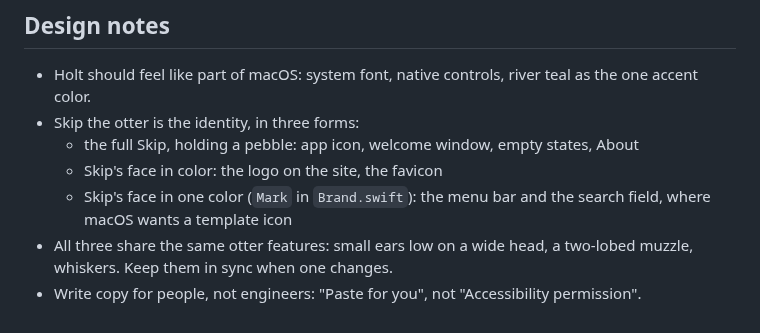
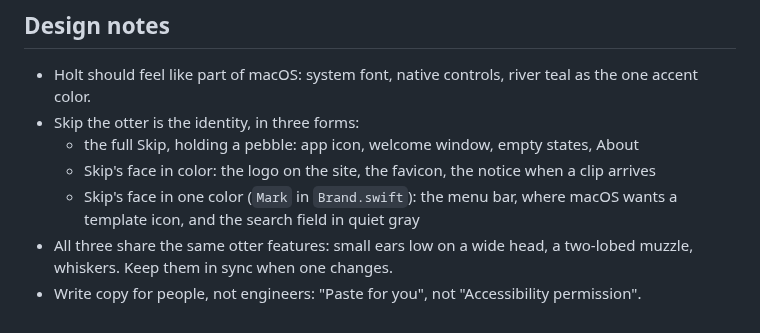
Before and after one commit to snowztech/holt, a Markdown page: CONTRIBUTING.md, the part around the change. Rendered like a GitHub page.

Commit message:
feat: quiet mark in the search field, skip in color on the arrival notice

```diff
--- a/CONTRIBUTING.md
+++ b/CONTRIBUTING.md
@@ -81,7 +81,7 @@ CI runs lint, tests and a full app build on every pull request.
 - Holt should feel like part of macOS: system font, native controls, river teal as the one accent color.
 - Skip the otter is the identity, in three forms:
   - the full Skip, holding a pebble: app icon, welcome window, empty states, About
-  - Skip's face in color: the logo on the site, the favicon
-  - Skip's face in one color (`Mark` in `Brand.swift`): the menu bar and the search field, where macOS wants a template icon
+  - Skip's face in color: the logo on the site, the favicon, the notice when a clip arrives
+  - Skip's face in one color (`Mark` in `Brand.swift`): the menu bar, where macOS wants a template icon, and the search field in quiet gray
 - All three share the same otter features: small ears low on a wide head, a two-lobed muzzle, whiskers. Keep them in sync when one changes.
 - Write copy for people, not engineers: "Paste for you", not "Accessibility permission".
```
Also changed, not shown: site/assets/readme-popup-dark.png, site/assets/readme-popup-light.png, 5 other files.
